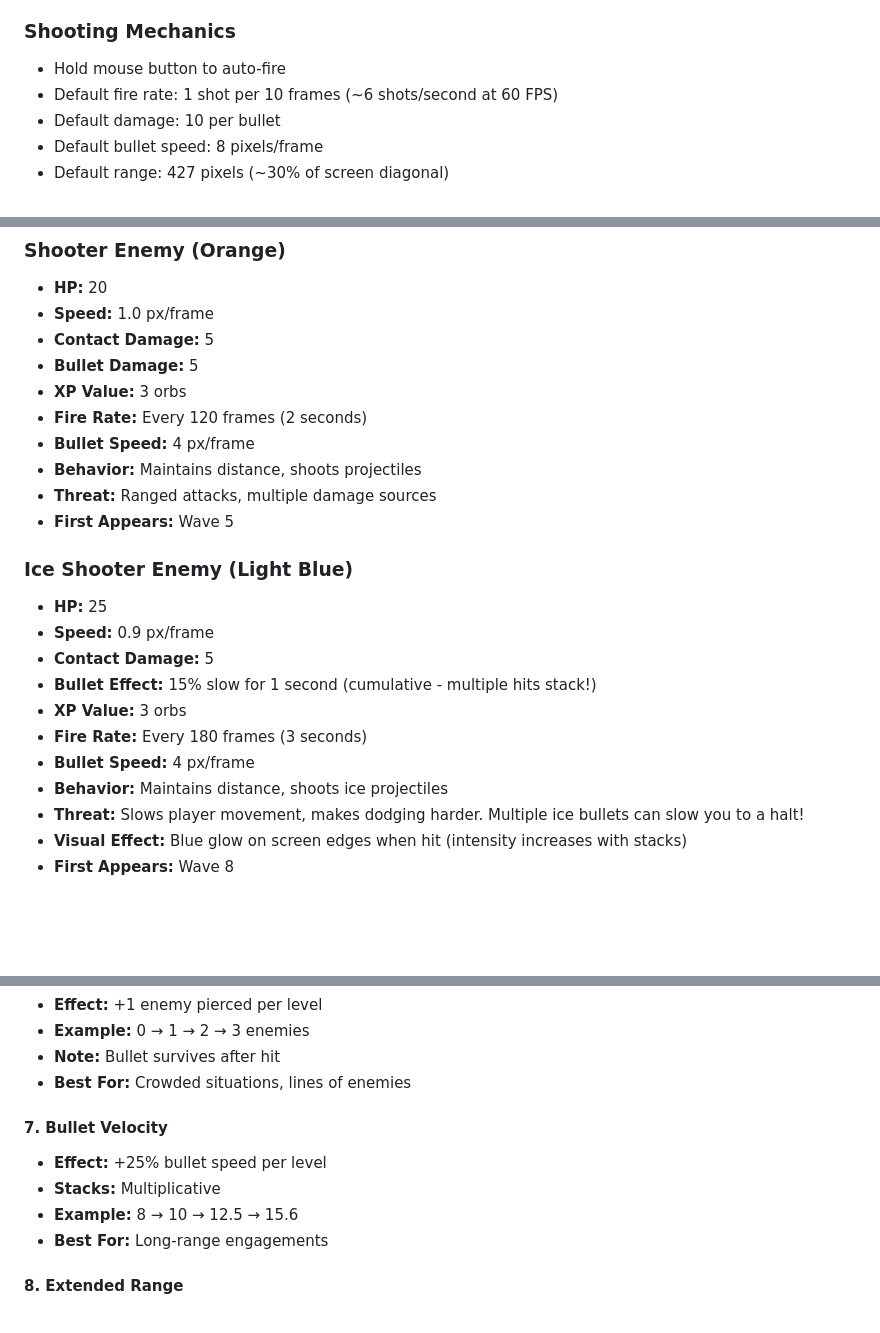
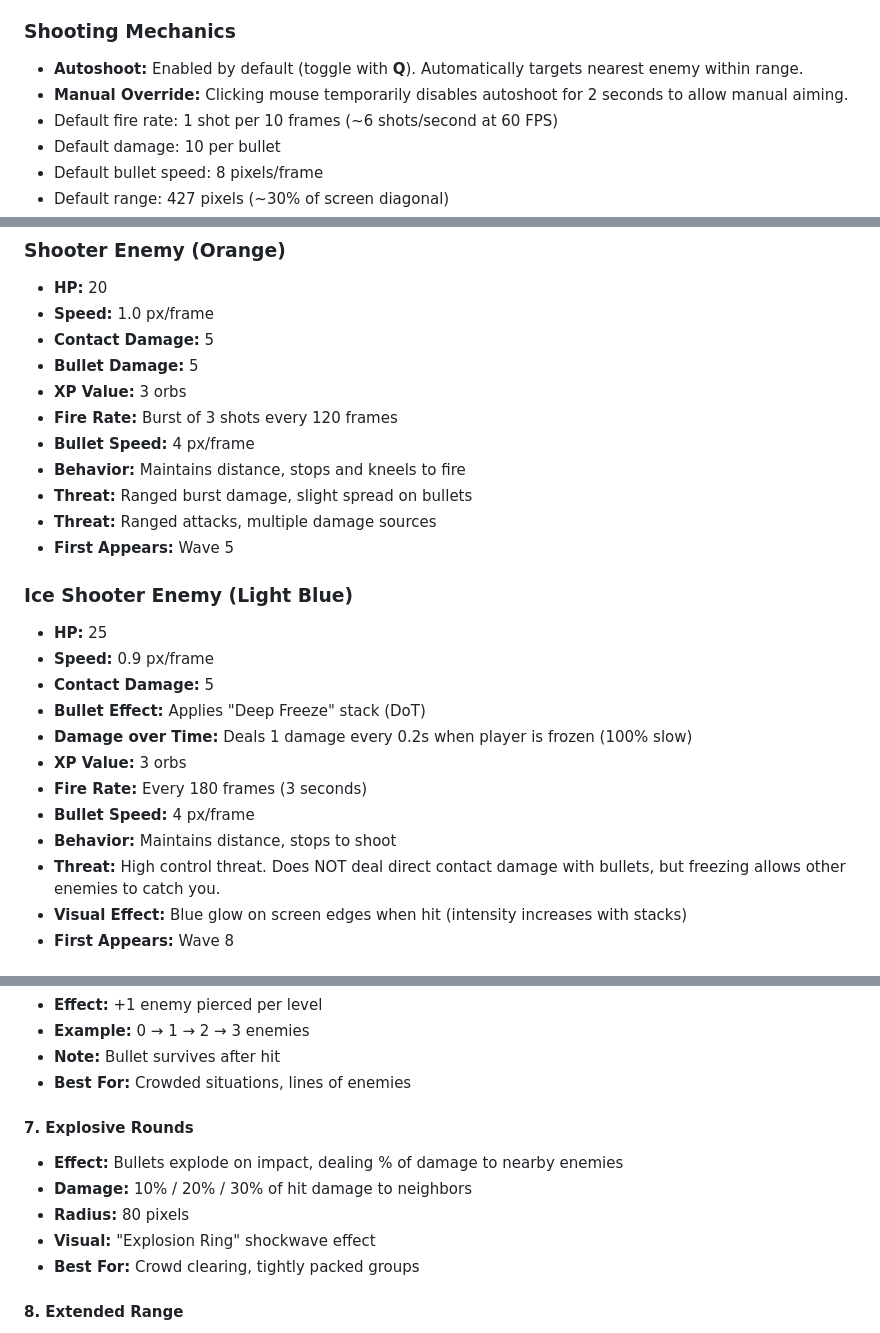
Before and after one commit to VictorZakharov/void-harvest-game, a Markdown page: USER_GUIDE.md, 3 parts joined by grey strips. Rendered like a GitHub page; blank space fills up the shorter version.

```diff
--- a/USER_GUIDE.md
+++ b/USER_GUIDE.md
@@ -126,7 +127,8 @@ Pressing **SPACE** toggles a tactical "frozen" state overlay:
 - Health pickups (red hearts) restore **20 HP** (5% drop rate)
 
 ### Shooting Mechanics
-- Hold mouse button to auto-fire
+- **Autoshoot:** Enabled by default (toggle with **Q**). Automatically targets nearest enemy within range.
+- **Manual Override:** Clicking mouse temporarily disables autoshoot for 2 seconds to allow manual aiming.
 - Default fire rate: 1 shot per 10 frames (~6 shots/second at 60 FPS)
 - Default damage: 10 per bullet
 - Default bullet speed: 8 pixels/frame
@@ -197,9 +199,10 @@ Pressing **SPACE** toggles a tactical "frozen" state overlay:
 - **Contact Damage:** 5
 - **Bullet Damage:** 5
 - **XP Value:** 3 orbs
-- **Fire Rate:** Every 120 frames (2 seconds)
+- **Fire Rate:** Burst of 3 shots every 120 frames
 - **Bullet Speed:** 4 px/frame
-- **Behavior:** Maintains distance, shoots projectiles
+- **Behavior:** Maintains distance, stops and kneels to fire
+- **Threat:** Ranged burst damage, slight spread on bullets
 - **Threat:** Ranged attacks, multiple damage sources
 - **First Appears:** Wave 5
 
@@ -207,12 +210,13 @@ Pressing **SPACE** toggles a tactical "frozen" state overlay:
 - **HP:** 25
 - **Speed:** 0.9 px/frame
 - **Contact Damage:** 5
-- **Bullet Effect:** 15% slow for 1 second (cumulative - multiple hits stack!)
+- **Bullet Effect:** Applies "Deep Freeze" stack (DoT)
+- **Damage over Time:** Deals 1 damage every 0.2s when player is frozen (100% slow)
 - **XP Value:** 3 orbs
 - **Fire Rate:** Every 180 frames (3 seconds)
 - **Bullet Speed:** 4 px/frame
-- **Behavior:** Maintains distance, shoots ice projectiles
-- **Threat:** Slows player movement, makes dodging harder. Multiple ice bullets can slow you to a halt!
+- **Behavior:** Maintains distance, stops to shoot
+- **Threat:** High control threat. Does NOT deal direct contact damage with bullets, but freezing allows other enemies to catch you.
 - **Visual Effect:** Blue glow on screen edges when hit (intensity increases with stacks)
 - **First Appears:** Wave 8
 
@@ -259,11 +263,12 @@ Pressing **SPACE** toggles a tactical "frozen" state overlay:
 - **Note:** Bullet survives after hit
 - **Best For:** Crowded situations, lines of enemies
 
-#### 7. Bullet Velocity
-- **Effect:** +25% bullet speed per level
-- **Stacks:** Multiplicative
-- **Example:** 8 → 10 → 12.5 → 15.6
-- **Best For:** Long-range engagements
+#### 7. Explosive Rounds
+- **Effect:** Bullets explode on impact, dealing % of damage to nearby enemies
+- **Damage:** 10% / 20% / 30% of hit damage to neighbors
+- **Radius:** 80 pixels
+- **Visual:** "Explosion Ring" shockwave effect
+- **Best For:** Crowd clearing, tightly packed groups
 
 #### 8. Extended Range
 - **Effect:** +50% bullet range per level
```
Also changed, not shown: other parts of USER_GUIDE.md (+1 -0 lines), ARCHITECTURE.md (+40 -12 lines), README.md (+3 -1 lines).
